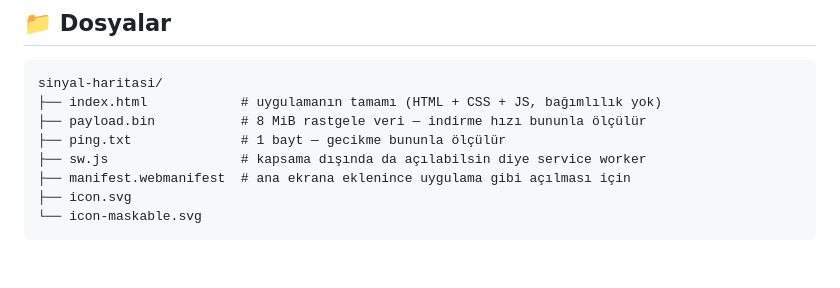
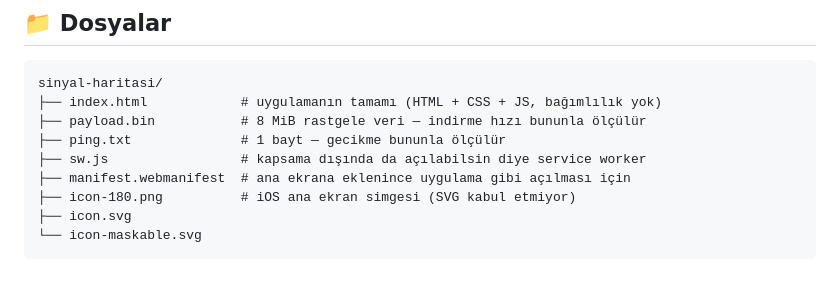
Before and after one commit to EmreCanBuluttt/HelloWorld, a Markdown page: sinyal-haritasi/README.md, the part around the change. Drawn GitHub-style.

Commit message:
README dosya listesine icon-180.png ekle
Co-Authored-By: Claude Opus 5 <noreply@anthropic.com>
Claude-Session: https://claude.ai/code/session_015v4tN6EuAi8WxK5BHvsBz8

````diff
--- a/sinyal-haritasi/README.md
+++ b/sinyal-haritasi/README.md
@@ -147,6 +147,7 @@ sinyal-haritasi/
 ├── ping.txt              # 1 bayt — gecikme bununla ölçülür
 ├── sw.js                 # kapsama dışında da açılabilsin diye service worker
 ├── manifest.webmanifest  # ana ekrana eklenince uygulama gibi açılması için
+├── icon-180.png          # iOS ana ekran simgesi (SVG kabul etmiyor)
 ├── icon.svg
 └── icon-maskable.svg
 ```
````
